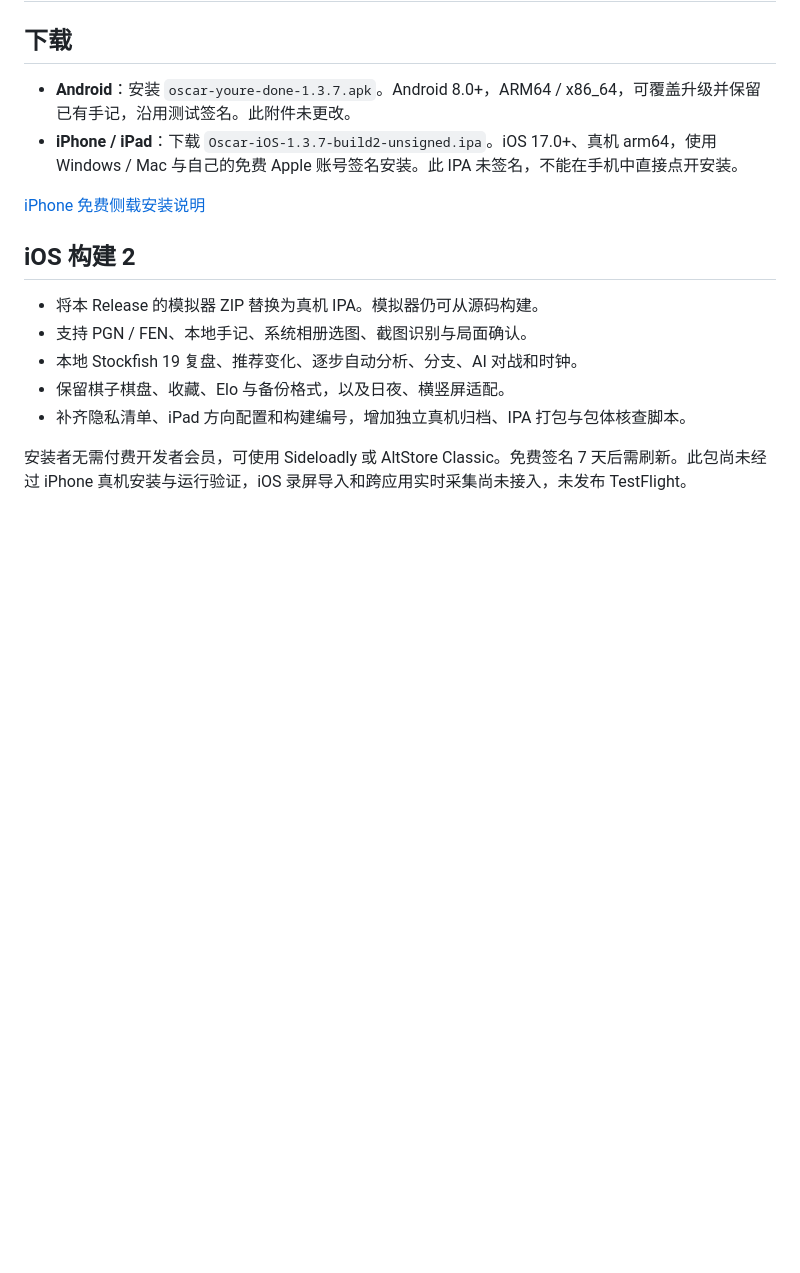
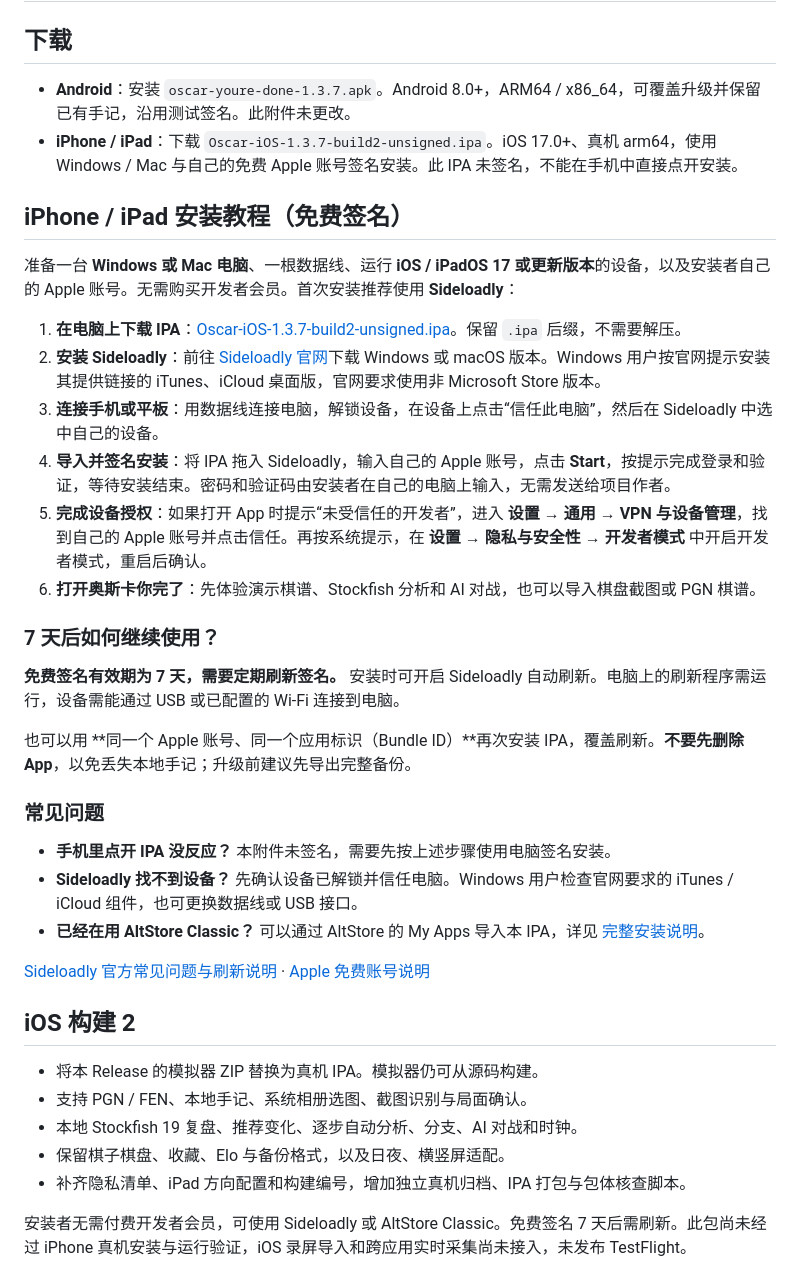
Before and after one commit to Nephelium/oscar-youre-done, a Markdown page: docs/oscar-release-1.3.7.md, the part around the change. Drawn GitHub-style; blank space fills up the shorter version.

Commit message:
docs: include iPhone installation steps in release notes

```diff
--- a/docs/oscar-release-1.3.7.md
+++ b/docs/oscar-release-1.3.7.md
@@ -5,7 +5,30 @@
 - **Android**：安装 `oscar-youre-done-1.3.7.apk`。Android 8.0+，ARM64 / x86_64，可覆盖升级并保留已有手记，沿用测试签名。此附件未更改。
 - **iPhone / iPad**：下载 `Oscar-iOS-1.3.7-build2-unsigned.ipa`。iOS 17.0+、真机 arm64，使用 Windows / Mac 与自己的免费 Apple 账号签名安装。此 IPA 未签名，不能在手机中直接点开安装。
 
-[iPhone 免费侧载安装说明](https://github.com/Nephelium/oscar-youre-done/blob/ios-v1.3.7-build2/docs/oscar-ios-installation.md)
+## iPhone / iPad 安装教程（免费签名）
+
+准备一台 **Windows 或 Mac 电脑**、一根数据线、运行 **iOS / iPadOS 17 或更新版本**的设备，以及安装者自己的 Apple 账号。无需购买开发者会员。首次安装推荐使用 **Sideloadly**：
+
+1. **在电脑上下载 IPA**：[Oscar-iOS-1.3.7-build2-unsigned.ipa](https://github.com/Nephelium/oscar-youre-done/releases/download/v1.3.7/Oscar-iOS-1.3.7-build2-unsigned.ipa)。保留 `.ipa` 后缀，不需要解压。
+2. **安装 Sideloadly**：前往 [Sideloadly 官网](https://sideloadly.io/)下载 Windows 或 macOS 版本。Windows 用户按官网提示安装其提供链接的 iTunes、iCloud 桌面版，官网要求使用非 Microsoft Store 版本。
+3. **连接手机或平板**：用数据线连接电脑，解锁设备，在设备上点击“信任此电脑”，然后在 Sideloadly 中选中自己的设备。
+4. **导入并签名安装**：将 IPA 拖入 Sideloadly，输入自己的 Apple 账号，点击 **Start**，按提示完成登录和验证，等待安装结束。密码和验证码由安装者在自己的电脑上输入，无需发送给项目作者。
+5. **完成设备授权**：如果打开 App 时提示“未受信任的开发者”，进入 **设置 → 通用 → VPN 与设备管理**，找到自己的 Apple 账号并点击信任。再按系统提示，在 **设置 → 隐私与安全性 → 开发者模式** 中开启开发者模式，重启后确认。
+6. **打开奥斯卡你完了**：先体验演示棋谱、Stockfish 分析和 AI 对战，也可以导入棋盘截图或 PGN 棋谱。
+
+### 7 天后如何继续使用？
+
+**免费签名有效期为 7 天，需要定期刷新签名。** 安装时可开启 Sideloadly 自动刷新。电脑上的刷新程序需运行，设备需能通过 USB 或已配置的 Wi-Fi 连接到电脑。
+
+也可以用 **同一个 Apple 账号、同一个应用标识（Bundle ID）**再次安装 IPA，覆盖刷新。**不要先删除 App**，以免丢失本地手记；升级前建议先导出完整备份。
+
+### 常见问题
+
+- **手机里点开 IPA 没反应？** 本附件未签名，需要先按上述步骤使用电脑签名安装。
+- **Sideloadly 找不到设备？** 先确认设备已解锁并信任电脑。Windows 用户检查官网要求的 iTunes / iCloud 组件，也可更换数据线或 USB 接口。
+- **已经在用 AltStore Classic？** 可以通过 AltStore 的 My Apps 导入本 IPA，详见 [完整安装说明](https://github.com/Nephelium/oscar-youre-done/blob/ios-v1.3.7-build2/docs/oscar-ios-installation.md)。
+
+[Sideloadly 官方常见问题与刷新说明](https://sideloadly.io/faq) · [Apple 免费账号说明](https://developer.apple.com/help/account/basics/about-your-developer-account)
 
 ## iOS 构建 2
 
```
